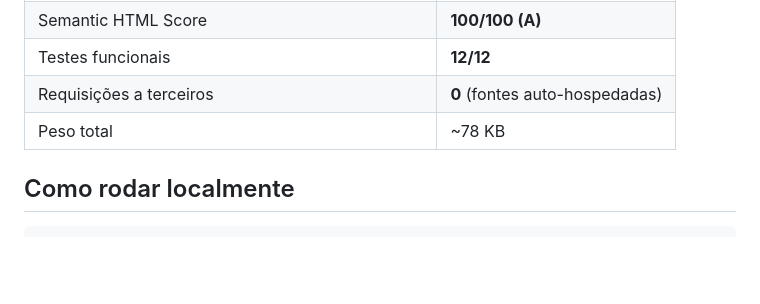
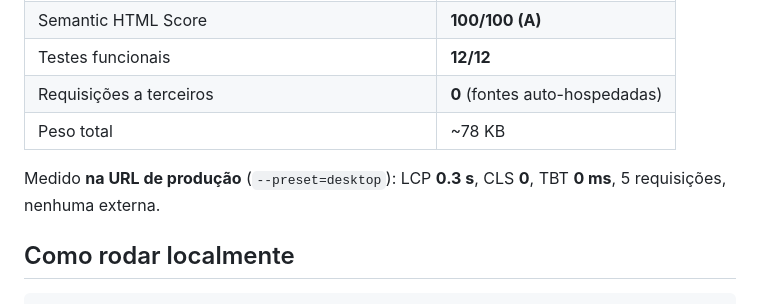
Before and after one commit to IgorGuariroba/guia-tributos-brasil, a Markdown page: README.md, the part around one of its changes. GitHub-like rendering; blank space fills up the shorter version.

Commit message:
docs: badges e métricas medidas em produção no README

```diff
--- a/README.md
+++ b/README.md
@@ -19,6 +24,9 @@ ordenação por coluna e exportação para CSV. Estilo visual **brutalista**.
 | Testes funcionais | **12/12** |
 | Requisições a terceiros | **0** (fontes auto-hospedadas) |
 | Peso total | ~78 KB |
+
+Medido **na URL de produção** (`--preset=desktop`): LCP **0.3 s**, CLS **0**, TBT **0 ms**,
+5 requisições, nenhuma externa.
 
 ## Como rodar localmente
 
```
Also changed, not shown: other parts of README.md (+5 -0 lines).
